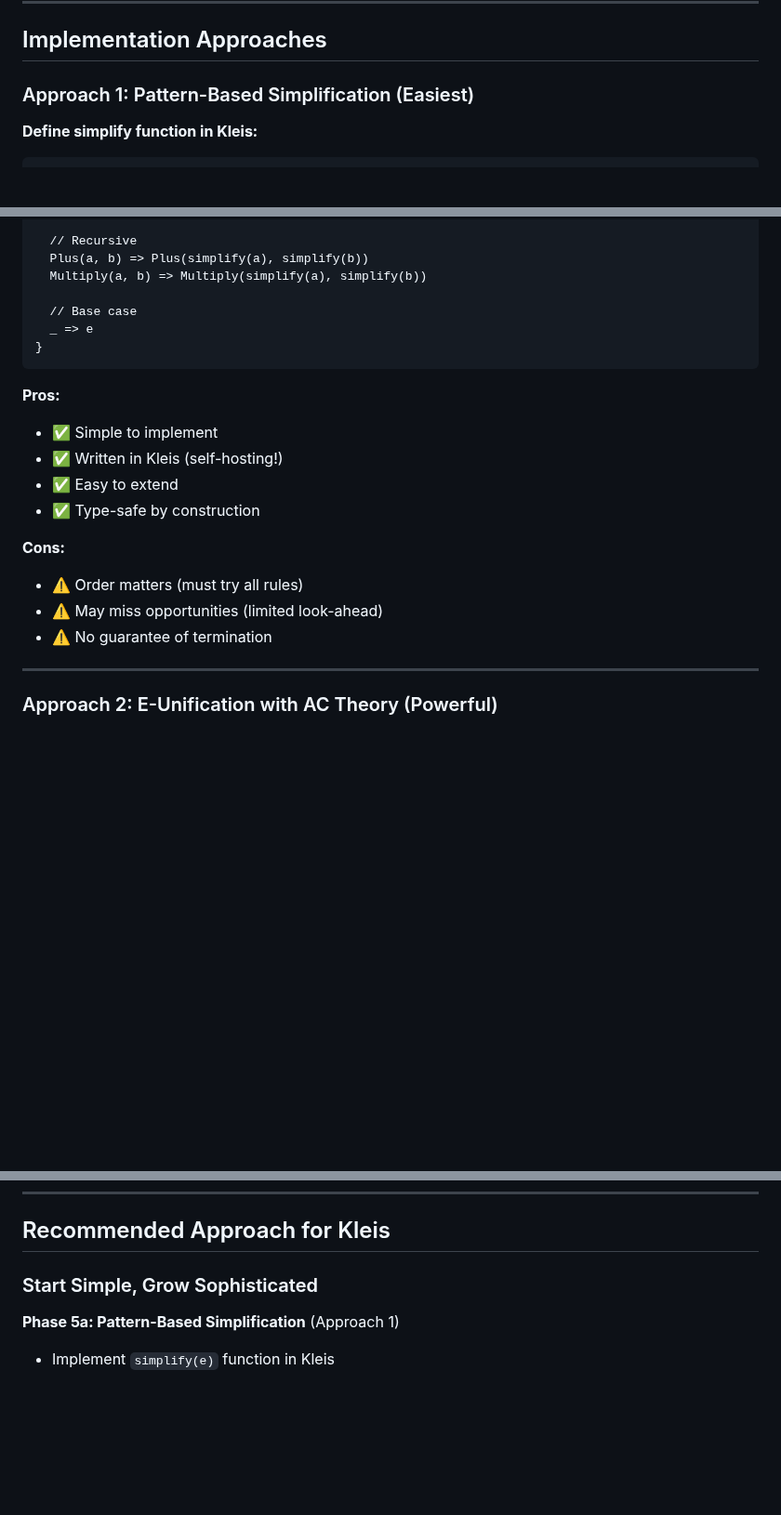
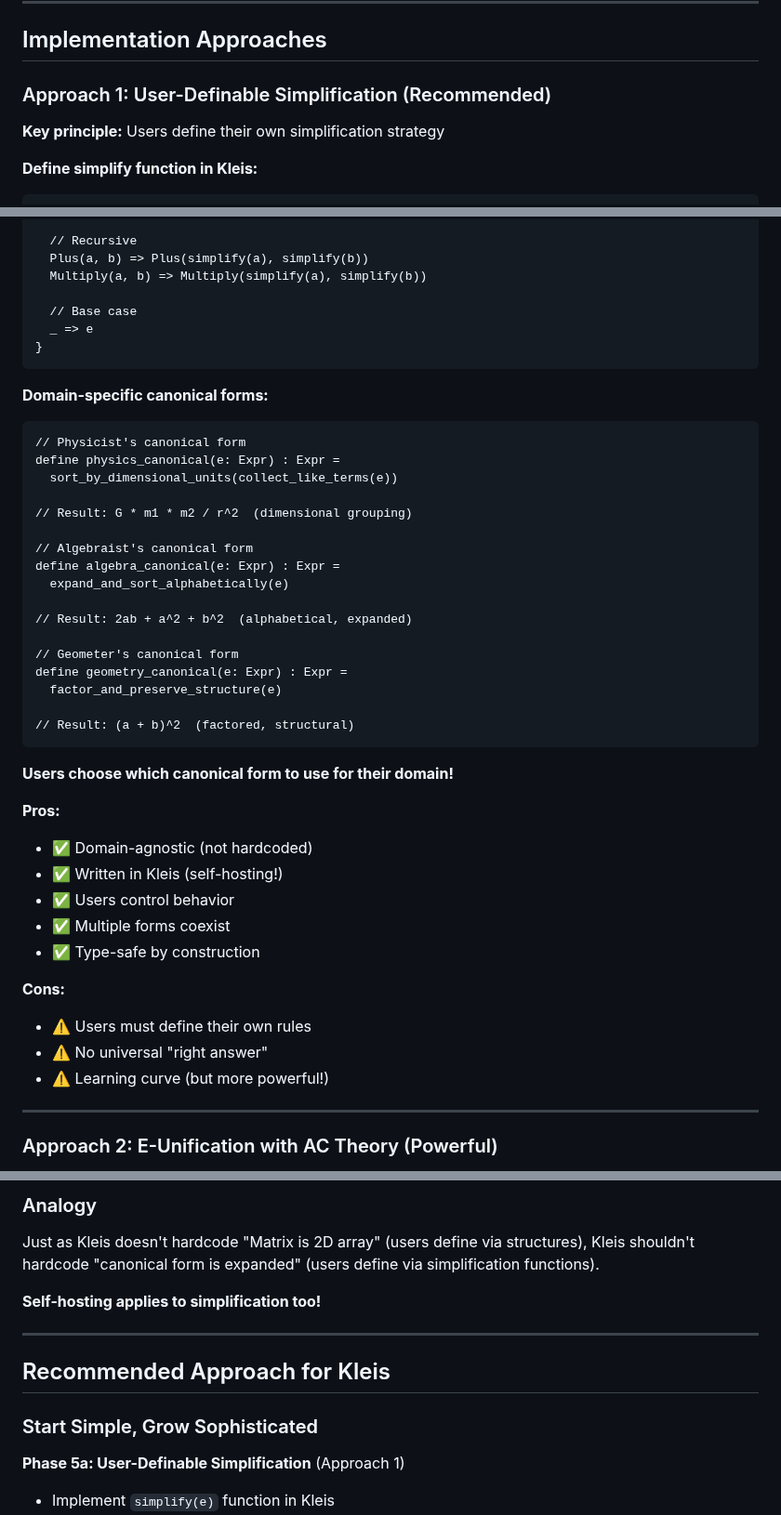
Before and after one commit to eatikrh/kleis, a Markdown page: docs/vision/SYMBOLIC_SIMPLIFICATION_ROADMAP.md, 3 parts joined by grey strips. Shown at 93% size. Rendered like a GitHub page; blank space fills up the shorter version.

````diff
--- a/docs/vision/SYMBOLIC_SIMPLIFICATION_ROADMAP.md
+++ b/docs/vision/SYMBOLIC_SIMPLIFICATION_ROADMAP.md
@@ -91,7 +91,9 @@ a * (b + c) → a*b + a*c
 
 ## Implementation Approaches
 
-### Approach 1: Pattern-Based Simplification (Easiest)
+### Approach 1: User-Definable Simplification (Recommended)
+
+**Key principle:** Users define their own simplification strategy
 
 **Define simplify function in Kleis:**
 ```kleis
@@ -119,16 +121,40 @@ define simplify(e: Expr) : Expr = match e {
 }
 ```
 
+**Domain-specific canonical forms:**
+```kleis
+// Physicist's canonical form
+define physics_canonical(e: Expr) : Expr =
+  sort_by_dimensional_units(collect_like_terms(e))
+
+// Result: G * m1 * m2 / r^2  (dimensional grouping)
+
+// Algebraist's canonical form
+define algebra_canonical(e: Expr) : Expr =
+  expand_and_sort_alphabetically(e)
+
+// Result: 2ab + a^2 + b^2  (alphabetical, expanded)
+
+// Geometer's canonical form
+define geometry_canonical(e: Expr) : Expr =
+  factor_and_preserve_structure(e)
+
+// Result: (a + b)^2  (factored, structural)
+```
+
+**Users choose which canonical form to use for their domain!**
+
 **Pros:**
-- ✅ Simple to implement
+- ✅ Domain-agnostic (not hardcoded)
 - ✅ Written in Kleis (self-hosting!)
-- ✅ Easy to extend
+- ✅ Users control behavior
+- ✅ Multiple forms coexist
 - ✅ Type-safe by construction
 
 **Cons:**
-- ⚠️ Order matters (must try all rules)
-- ⚠️ May miss opportunities (limited look-ahead)
-- ⚠️ No guarantee of termination
+- ⚠️ Users must define their own rules
+- ⚠️ No universal "right answer"
+- ⚠️ Learning curve (but more powerful!)
 
 ---
 
@@ -208,8 +307,17 @@ rewrite annihilation {
+### Analogy
+
+Just as Kleis doesn't hardcode "Matrix is 2D array" (users define via structures),
+Kleis shouldn't hardcode "canonical form is expanded" (users define via simplification functions).
+
+**Self-hosting applies to simplification too!**
+
+---
+
 ## Recommended Approach for Kleis
 
 ### Start Simple, Grow Sophisticated
 
-**Phase 5a: Pattern-Based Simplification** (Approach 1)
+**Phase 5a: User-Definable Simplification** (Approach 1)
 - Implement `simplify(e)` function in Kleis
 - Cover basic algebraic laws
 - Self-hosting demonstration
````
Also changed, not shown: other parts of docs/vision/SYMBOLIC_SIMPLIFICATION_ROADMAP.md (+73 -0 lines).
